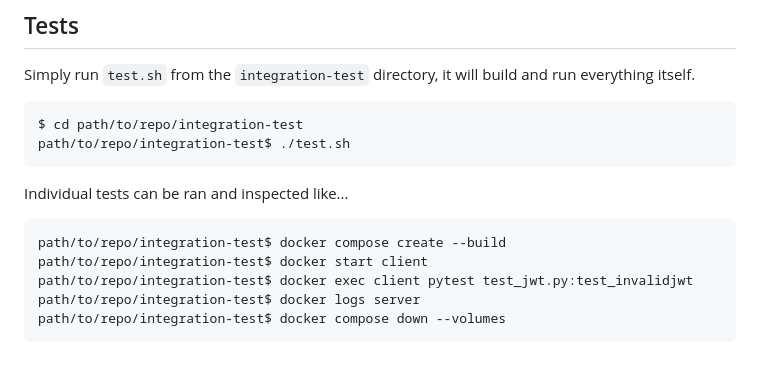
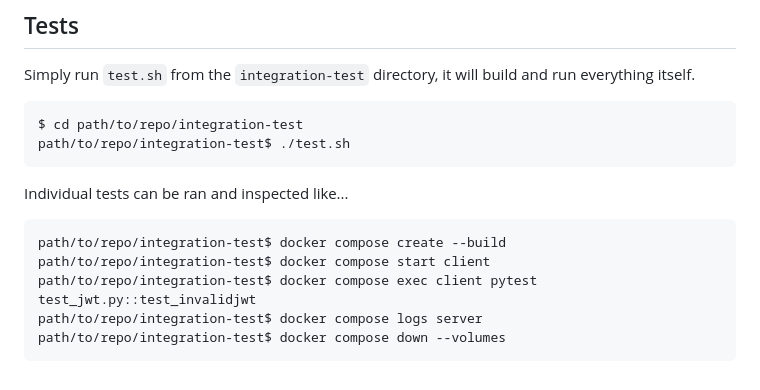
Before and after one commit to lgrosz/mod_authn_jwt, a Markdown page: README.md, the part around the change. Drawn GitHub-style.

Commit message:
docs(readme): fix individual test instructions

````diff
--- a/README.md
+++ b/README.md
@@ -116,8 +116,8 @@ Individual tests can be ran and inspected like...
 
 ```sh
 path/to/repo/integration-test$ docker compose create --build
-path/to/repo/integration-test$ docker start client
-path/to/repo/integration-test$ docker exec client pytest test_jwt.py:test_invalidjwt
-path/to/repo/integration-test$ docker logs server
+path/to/repo/integration-test$ docker compose start client
+path/to/repo/integration-test$ docker compose exec client pytest test_jwt.py::test_invalidjwt
+path/to/repo/integration-test$ docker compose logs server
 path/to/repo/integration-test$ docker compose down --volumes
 ```
````
